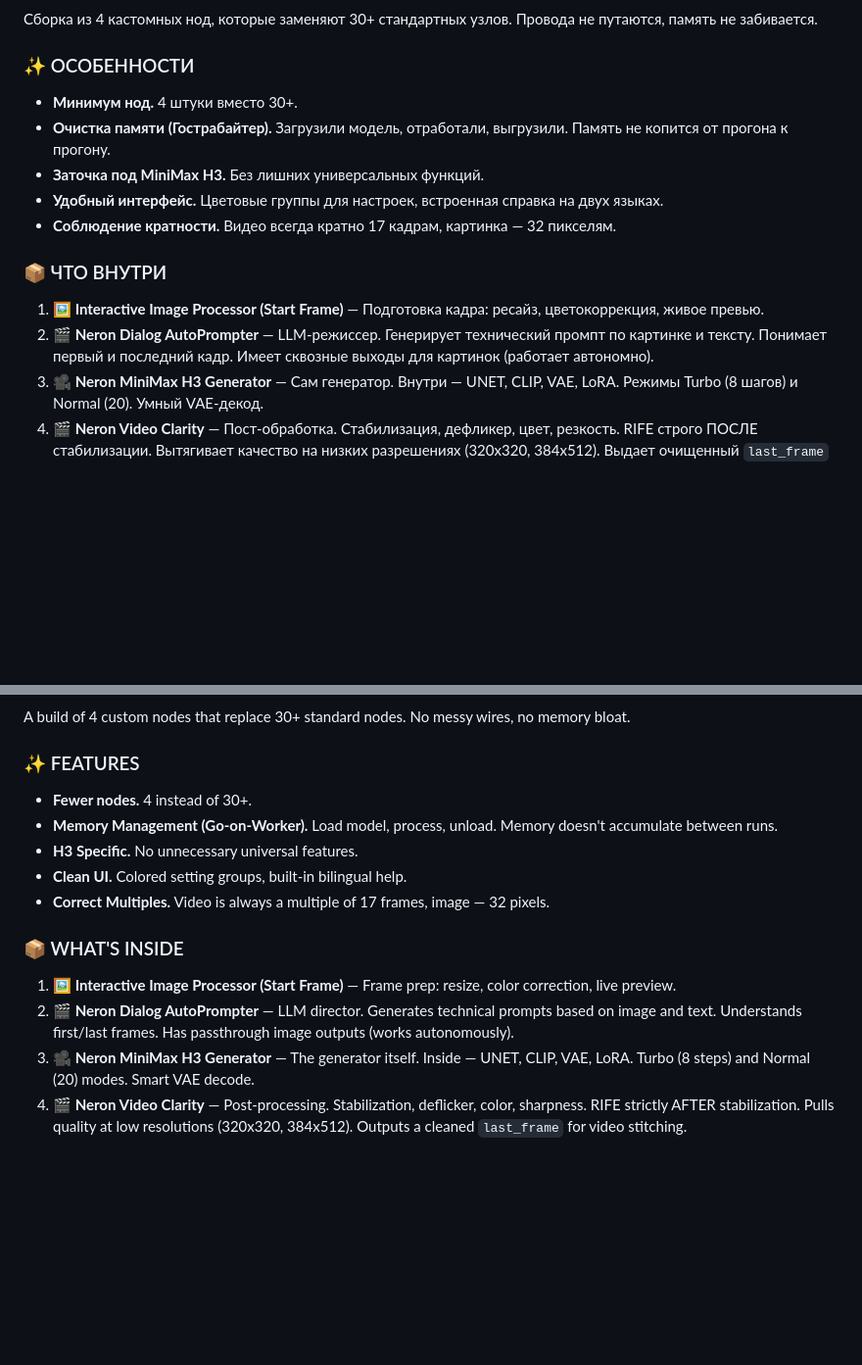
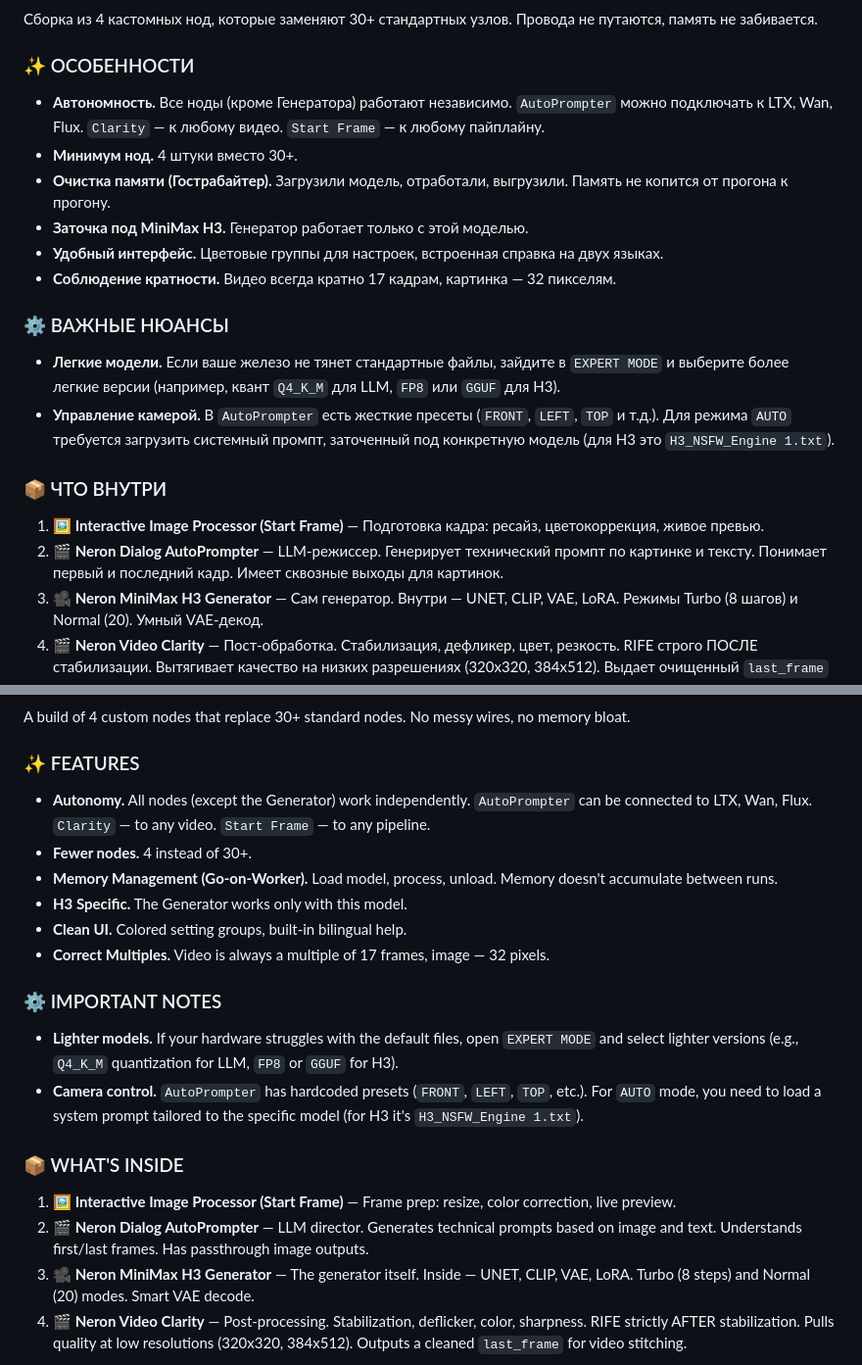
Before and after one commit to neron5480-cell/neron-video-minimax-h3-i2v, a Markdown page: Neron_Studio_H3/README.md, 2 parts joined by grey strips. Shown at 98% size. GitHub-like rendering; blank space fills up the shorter version.

Commit message:
Revise README.md for clarity and details
Updated project features and important notes sections in both Russian and English.

```diff
--- a/Neron_Studio_H3/README.md
+++ b/Neron_Studio_H3/README.md
@@ -10,15 +10,20 @@
 Сборка из 4 кастомных нод, которые заменяют 30+ стандартных узлов. Провода не путаются, память не забивается.
 
 ### ✨ ОСОБЕННОСТИ
+*   **Автономность.** Все ноды (кроме Генератора) работают независимо. `AutoPrompter` можно подключать к LTX, Wan, Flux. `Clarity` — к любому видео. `Start Frame` — к любому пайплайну.
 *   **Минимум нод.** 4 штуки вместо 30+.
 *   **Очистка памяти (Гострабайтер).** Загрузили модель, отработали, выгрузили. Память не копится от прогона к прогону.
-*   **Заточка под MiniMax H3.** Без лишних универсальных функций.
+*   **Заточка под MiniMax H3.** Генератор работает только с этой моделью.
 *   **Удобный интерфейс.** Цветовые группы для настроек, встроенная справка на двух языках.
 *   **Соблюдение кратности.** Видео всегда кратно 17 кадрам, картинка — 32 пикселям.
 
+### ⚙️ ВАЖНЫЕ НЮАНСЫ
+*   **Легкие модели.** Если ваше железо не тянет стандартные файлы, зайдите в `EXPERT MODE` и выберите более легкие версии (например, квант `Q4_K_M` для LLM, `FP8` или `GGUF` для H3).
+*   **Управление камерой.** В `AutoPrompter` есть жесткие пресеты (`FRONT`, `LEFT`, `TOP` и т.д.). Для режима `AUTO` требуется загрузить системный промпт, заточенный под конкретную модель (для H3 это `H3_NSFW_Engine 1.txt`).
+
 ### 📦 ЧТО ВНУТРИ
 1. **🖼 Interactive Image Processor (Start Frame)** — Подготовка кадра: ресайз, цветокоррекция, живое превью.
-2. **🎬 Neron Dialog AutoPrompter** — LLM-режиссер. Генерирует технический промпт по картинке и тексту. Понимает первый и последний кадр. Имеет сквозные выходы для картинок (работает автономно).
+2. **🎬 Neron Dialog AutoPrompter** — LLM-режиссер. Генерирует технический промпт по картинке и тексту. Понимает первый и последний кадр. Имеет сквозные выходы для картинок.
 3. **🎥 Neron MiniMax H3 Generator** — Сам генератор. Внутри — UNET, CLIP, VAE, LoRA. Режимы Turbo (8 шагов) и Normal (20). Умный VAE-декод.
 4. **🎬 Neron Video Clarity** — Пост-обработка. Стабилизация, дефликер, цвет, резкость. RIFE строго ПОСЛЕ стабилизации. Вытягивает качество на низких разрешениях (320х320, 384х512). Выдает очищенный `last_frame` для склейки видео.
 
@@ -42,15 +47,20 @@
 A build of 4 custom nodes that replace 30+ standard nodes. No messy wires, no memory bloat.
 
 ### ✨ FEATURES
+*   **Autonomy.** All nodes (except the Generator) work independently. `AutoPrompter` can be connected to LTX, Wan, Flux. `Clarity` — to any video. `Start Frame` — to any pipeline.
 *   **Fewer nodes.** 4 instead of 30+.
 *   **Memory Management (Go-on-Worker).** Load model, process, unload. Memory doesn't accumulate between runs.
-*   **H3 Specific.** No unnecessary universal features.
+*   **H3 Specific.** The Generator works only with this model.
 *   **Clean UI.** Colored setting groups, built-in bilingual help.
 *   **Correct Multiples.** Video is always a multiple of 17 frames, image — 32 pixels.
 
+### ⚙️ IMPORTANT NOTES
+*   **Lighter models.** If your hardware struggles with the default files, open `EXPERT MODE` and select lighter versions (e.g., `Q4_K_M` quantization for LLM, `FP8` or `GGUF` for H3).
+*   **Camera control.** `AutoPrompter` has hardcoded presets (`FRONT`, `LEFT`, `TOP`, etc.). For `AUTO` mode, you need to load a system prompt tailored to the specific model (for H3 it's `H3_NSFW_Engine 1.txt`).
+
 ### 📦 WHAT'S INSIDE
 1. **🖼 Interactive Image Processor (Start Frame)** — Frame prep: resize, color correction, live preview.
-2. **🎬 Neron Dialog AutoPrompter** — LLM director. Generates technical prompts based on image and text. Understands first/last frames. Has passthrough image outputs (works autonomously).
+2. **🎬 Neron Dialog AutoPrompter** — LLM director. Generates technical prompts based on image and text. Understands first/last frames. Has passthrough image outputs.
 3. **🎥 Neron MiniMax H3 Generator** — The generator itself. Inside — UNET, CLIP, VAE, LoRA. Turbo (8 steps) and Normal (20) modes. Smart VAE decode.
 4. **🎬 Neron Video Clarity** — Post-processing. Stabilization, deflicker, color, sharpness. RIFE strictly AFTER stabilization. Pulls quality at low resolutions (320x320, 384x512). Outputs a cleaned `last_frame` for video stitching.
 
```
